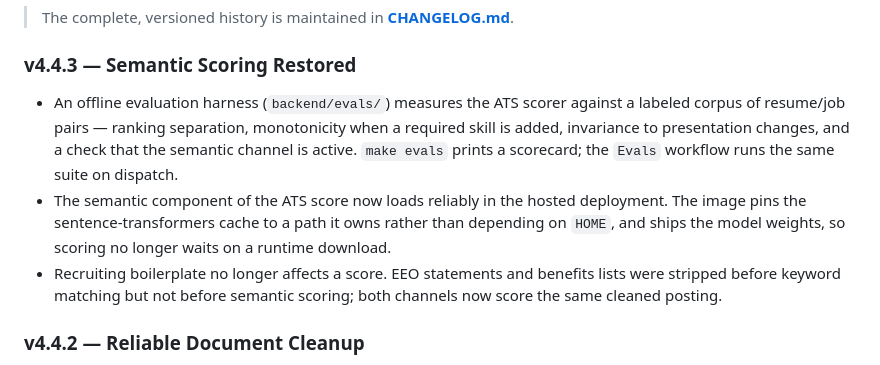
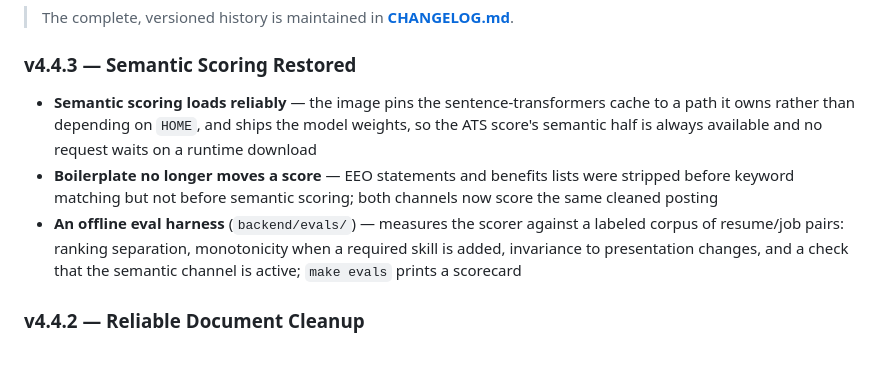
Before and after one commit to deeason7/ai-career-hub, a Markdown page: README.md, the part around the change. Drawn GitHub-style.

Commit message:
docs: match the release block to the house bullet style

```diff
--- a/README.md
+++ b/README.md
@@ -352,9 +352,9 @@ Off-Hours:
 > The complete, versioned history is maintained in **[CHANGELOG.md](./CHANGELOG.md)**.
 
 ### v4.4.3 — Semantic Scoring Restored
-- An offline evaluation harness (`backend/evals/`) measures the ATS scorer against a labeled corpus of resume/job pairs — ranking separation, monotonicity when a required skill is added, invariance to presentation changes, and a check that the semantic channel is active. `make evals` prints a scorecard; the `Evals` workflow runs the same suite on dispatch.
-- The semantic component of the ATS score now loads reliably in the hosted deployment. The image pins the sentence-transformers cache to a path it owns rather than depending on `HOME`, and ships the model weights, so scoring no longer waits on a runtime download.
-- Recruiting boilerplate no longer affects a score. EEO statements and benefits lists were stripped before keyword matching but not before semantic scoring; both channels now score the same cleaned posting.
+- **Semantic scoring loads reliably** — the image pins the sentence-transformers cache to a path it owns rather than depending on `HOME`, and ships the model weights, so the ATS score's semantic half is always available and no request waits on a runtime download
+- **Boilerplate no longer moves a score** — EEO statements and benefits lists were stripped before keyword matching but not before semantic scoring; both channels now score the same cleaned posting
+- **An offline eval harness** (`backend/evals/`) — measures the scorer against a labeled corpus of resume/job pairs: ranking separation, monotonicity when a required skill is added, invariance to presentation changes, and a check that the semantic channel is active; `make evals` prints a scorecard
 
 ### v4.4.2 — Reliable Document Cleanup
 - **Deletes cascade properly** — resumes and cover letters now remove their child rows instead of trying to orphan them; because both child foreign keys are `NOT NULL`, the ORM's default detach-the-children behaviour made every such delete fail
```
